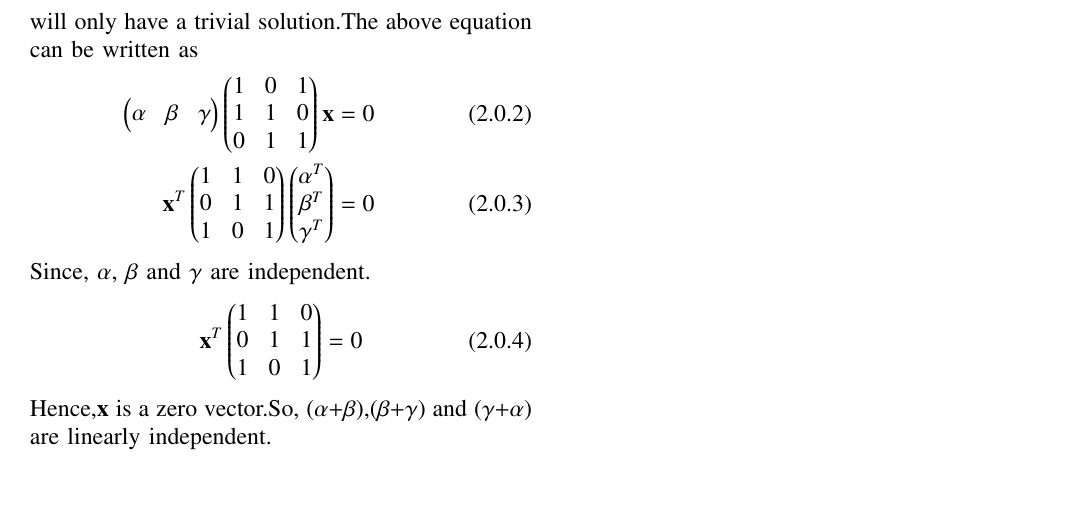
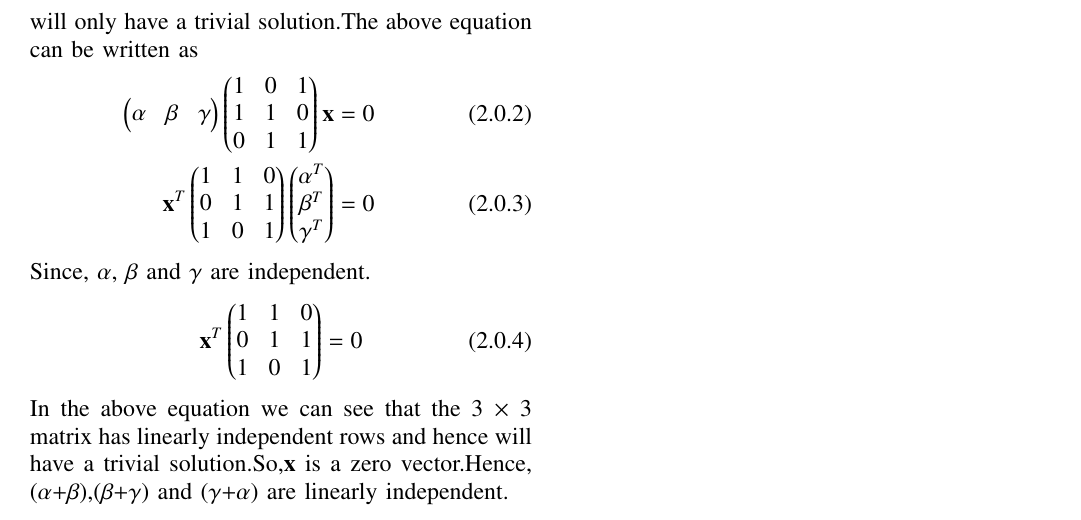
Before and after one commit to Adarsh1310/EE5609, a LaTeX problem sheet (Assignment_16/Assignment_16.tex): part of the page, cut so that both start at the same text, the shorter picture padded with empty space. Compiled offline with pdfLaTeX.

Commit message:
Add files via upload

```diff
--- a/Assignment_16/Assignment_16.tex
+++ b/Assignment_16/Assignment_16.tex
@@ -137,5 +137,5 @@ Since, $\vec{\alpha}$, $\vec{\beta}$ and $\vec{\gamma}$ are independent.
 \begin{align}
  \vec{x}^T\myvec{1&1&0\\0&1&1\\1&0&1}=0
 \end{align}
-Hence,$\vec{x}$ is a zero vector.So, ($\vec{\alpha}$+$\beta$),($\vec{\beta}$+$\vec{\gamma}$) and ($\vec{\gamma}$+$\vec{\alpha}$) are linearly independent.
+In the above equation we can see that the 3 $\times$ 3 matrix has linearly independent rows and hence will have a trivial solution.So,$\vec{x}$ is a zero vector.Hence, ($\vec{\alpha}$+$\beta$),($\vec{\beta}$+$\vec{\gamma}$) and ($\vec{\gamma}$+$\vec{\alpha}$) are linearly independent.
 \end{document}
```
Also changed, not shown: Assignment_16/Assignment_16.pdf.
